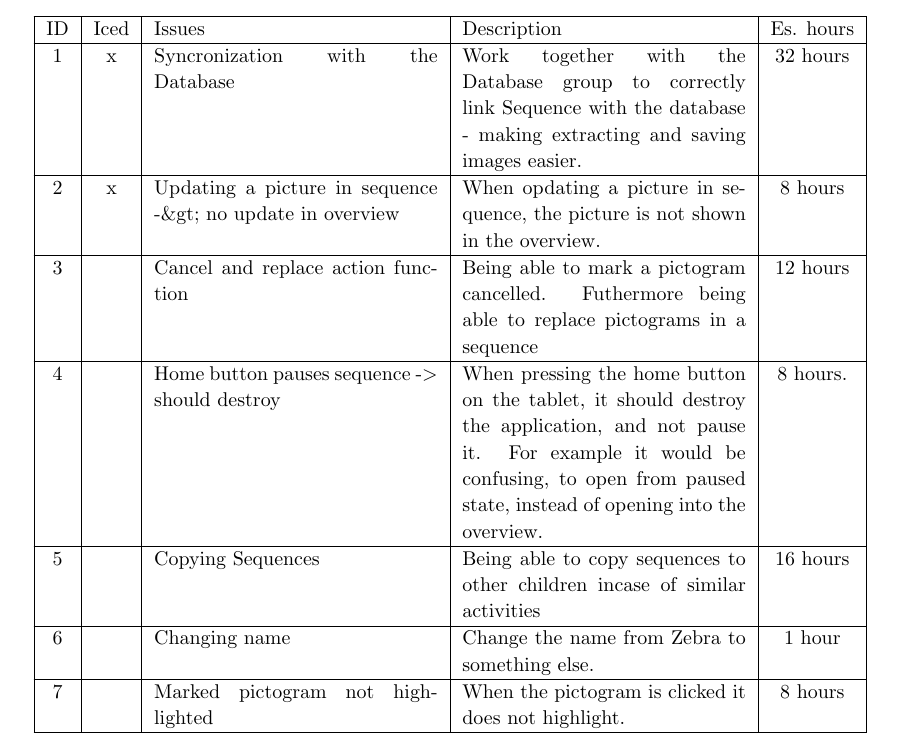
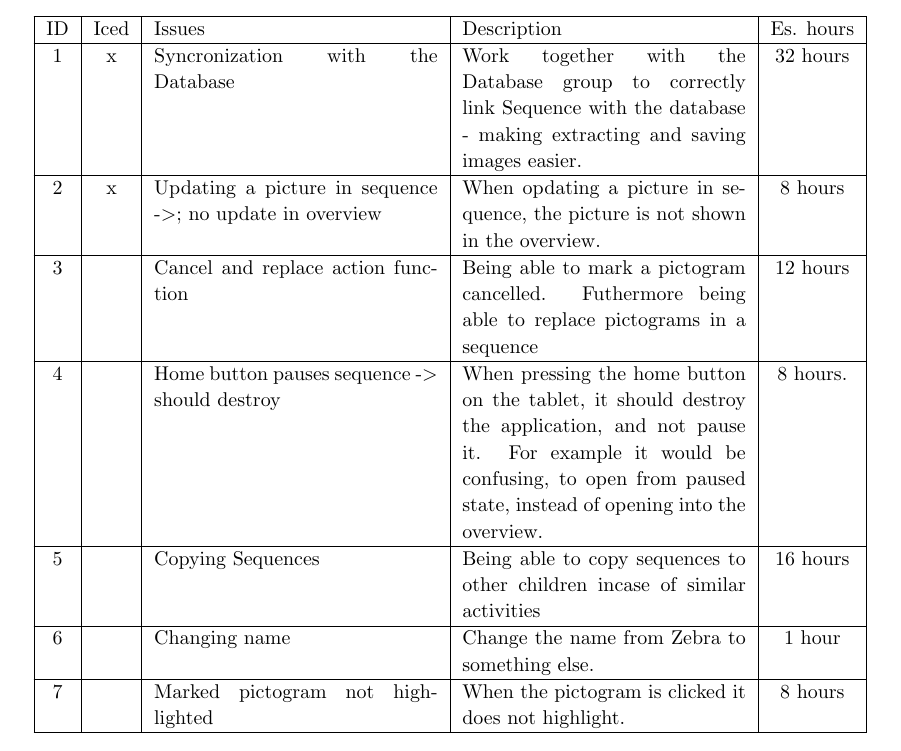
Before and after one commit to commentatorboy/sw607f14, a LaTeX thesis (Report/Report.tex, which reads Report/Sprints/Sprint1/ProductBacklog/Issues.tex): part of page 10 of 14, cut so that both start at the same text. Compiled offline with pdfLaTeX.

Commit message:
Fixes a broken character

```diff
--- a/Report/Sprints/Sprint1/ProductBacklog/Issues.tex
+++ b/Report/Sprints/Sprint1/ProductBacklog/Issues.tex
@@ -3,7 +3,7 @@
 \hline
 	ID 	&	Iced	&	Issues	&	Description		&	 Es. hours \\\hline
 	1	& 	x	&	Syncronization with the Database		& 	Work together with the Database group to correctly link Sequence with the database - making extracting and saving images easier.	&	32 hours	\\\hline
-	2	& 	x	&	Updating a picture in sequence -\&gt; no update in overview	&	When opdating a picture in sequence, the picture is not shown in the overview.	&	8 hours	\\\hline
+	2	& 	x	&	Updating a picture in sequence -$>$; no update in overview	&	When opdating a picture in sequence, the picture is not shown in the overview.	&	8 hours	\\\hline
 	3	& 		&	Cancel and replace action function	&	Being able to mark a pictogram cancelled. Futhermore being able to replace pictograms in a sequence	&	12 hours \\\hline
 	4	& 		&	Home button pauses sequence -$>$ should destroy	 &	When pressing the home button on the tablet, it should destroy the application, and not pause it. For example it would be confusing, to open from paused state, instead of opening into the overview.	&	8 hours.	\\\hline
 	5	& 		&	Copying Sequences	&	Being able to copy sequences to other children incase of similar activities	&	16 hours \\\hline
```
